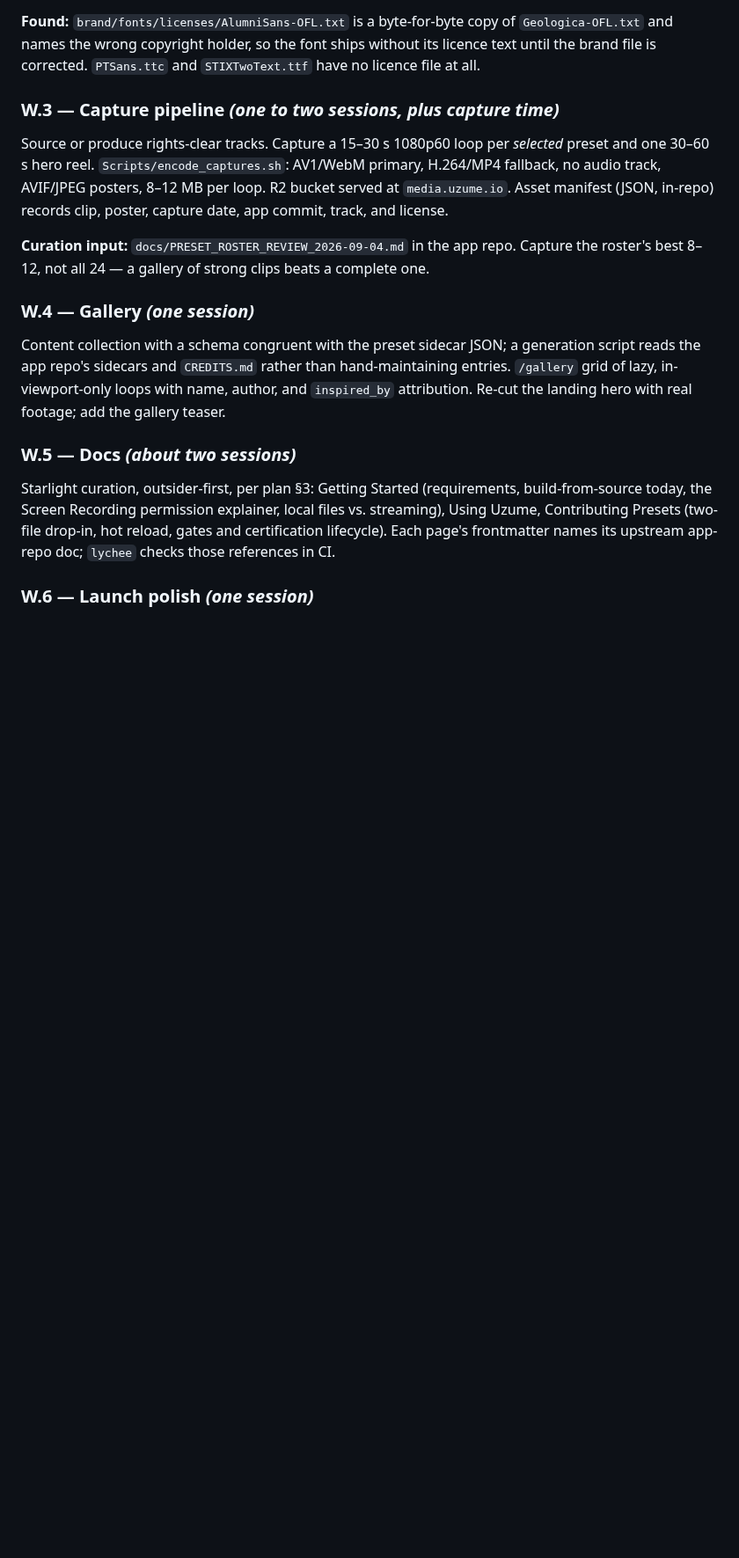
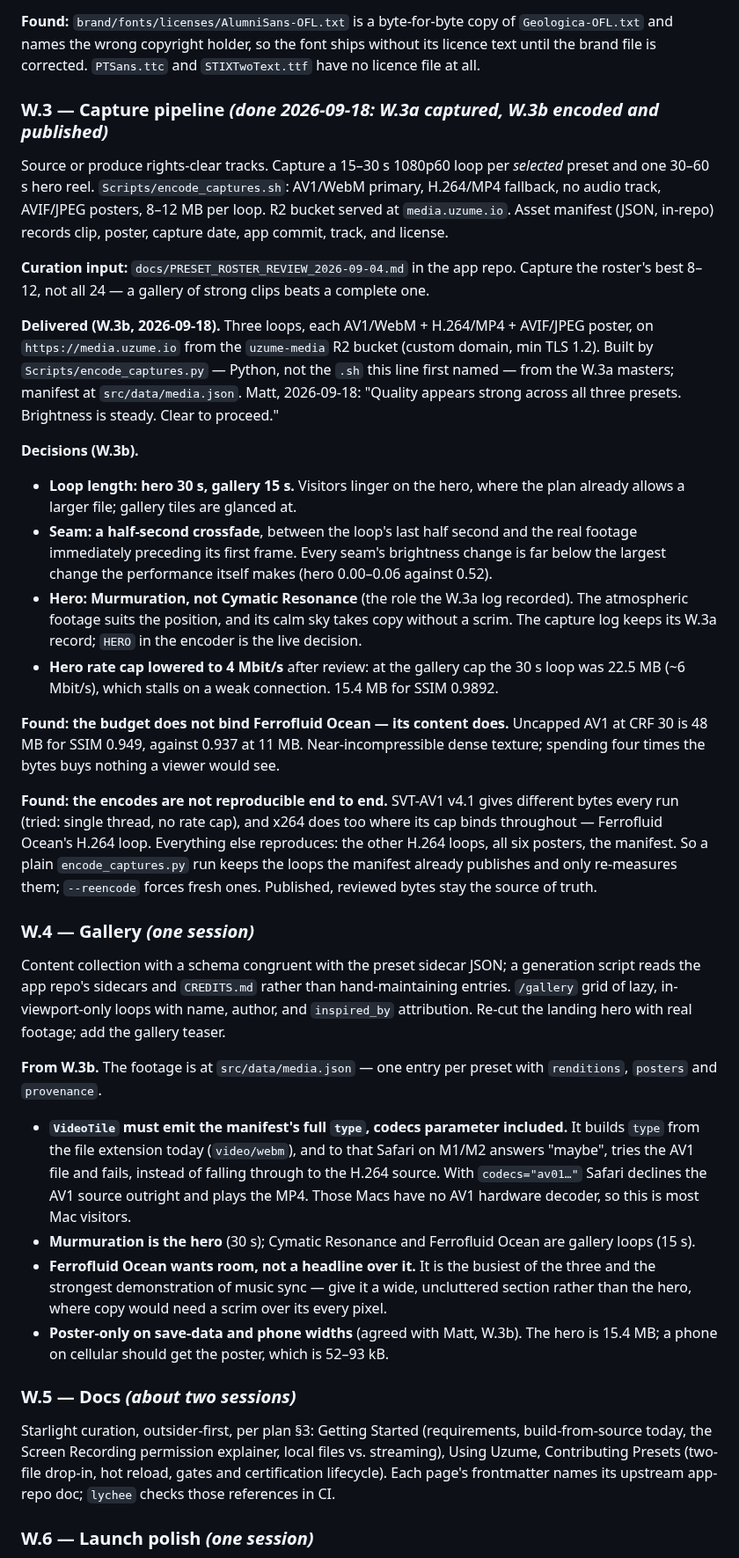
Before and after one commit to hoaxpoet/uzume-site, a Markdown page: docs/planning/WEBSITE_ROADMAP.md, the part around one of its changes. Shown at 88% size. Drawn GitHub-style; blank space fills up the shorter version.

Commit message:
[W.3b] docs: record W.3 as delivered, with its decisions and findings
Loop length, seam treatment, the hero moving to Murmuration, and the lowered
hero rate cap; the two findings (Ferrofluid Ocean's content, not the budget,
sets its quality ceiling; the encodes are not reproducible end to end); and
the W.4 handoff, which turns on VideoTile emitting the manifest's full type.
Corrects the "no R2 bucket" line, which the live uzume-media bucket has
outdated.

Co-Authored-By: Claude Opus 5 <noreply@anthropic.com>

```diff
--- a/docs/planning/WEBSITE_ROADMAP.md
+++ b/docs/planning/WEBSITE_ROADMAP.md
@@ -281,15 +284,62 @@ a DOM assertion that had passed. `Base.astro` now carries
 without its licence text until the brand file is corrected. `PTSans.ttc` and
 `STIXTwoText.ttf` have no licence file at all.
 
-### W.3 — Capture pipeline *(one to two sessions, plus capture time)*
+### W.3 — Capture pipeline *(done 2026-09-18: W.3a captured, W.3b encoded and published)*
 
 Source or produce rights-clear tracks. Capture a 15–30 s 1080p60 loop per *selected* preset and one 30–60 s hero reel. `Scripts/encode_captures.sh`: AV1/WebM primary, H.264/MP4 fallback, no audio track, AVIF/JPEG posters, 8–12 MB per loop. R2 bucket served at `media.uzume.io`. Asset manifest (JSON, in-repo) records clip, poster, capture date, app commit, track, and license.
 
 **Curation input:** `docs/PRESET_ROSTER_REVIEW_2026-09-04.md` in the app repo. Capture the roster's best 8–12, not all 24 — a gallery of strong clips beats a complete one.
 
+**Delivered (W.3b, 2026-09-18).** Three loops, each AV1/WebM + H.264/MP4 + AVIF/JPEG
+poster, on `https://media.uzume.io` from the `uzume-media` R2 bucket (custom domain,
+min TLS 1.2). Built by `Scripts/encode_captures.py` — Python, not the `.sh` this line
+first named — from the W.3a masters; manifest at `src/data/media.json`. Matt,
+2026-09-18: "Quality appears strong across all three presets. Brightness is steady.
+Clear to proceed."
+
+**Decisions (W.3b).**
+
+- **Loop length: hero 30 s, gallery 15 s.** Visitors linger on the hero, where the plan
+  already allows a larger file; gallery tiles are glanced at.
+- **Seam: a half-second crossfade**, between the loop's last half second and the real
+  footage immediately preceding its first frame. Every seam's brightness change is far
+  below the largest change the performance itself makes (hero 0.00–0.06 against 0.52).
+- **Hero: Murmuration, not Cymatic Resonance** (the role the W.3a log recorded). The
+  atmospheric footage suits the position, and its calm sky takes copy without a scrim.
+  The capture log keeps its W.3a record; `HERO` in the encoder is the live decision.
+- **Hero rate cap lowered to 4 Mbit/s** after review: at the gallery cap the 30 s loop
+  was 22.5 MB (~6 Mbit/s), which stalls on a weak connection. 15.4 MB for SSIM 0.9892.
+
+**Found: the budget does not bind Ferrofluid Ocean — its content does.** Uncapped AV1 at
+CRF 30 is 48 MB for SSIM 0.949, against 0.937 at 11 MB. Near-incompressible dense
+texture; spending four times the bytes buys nothing a viewer would see.
+
+**Found: the encodes are not reproducible end to end.** SVT-AV1 v4.1 gives different
+bytes every run (tried: single thread, no rate cap), and x264 does too where its cap
+binds throughout — Ferrofluid Ocean's H.264 loop. Everything else reproduces: the other
+H.264 loops, all six posters, the manifest. So a plain `encode_captures.py` run keeps
+the loops the manifest already publishes and only re-measures them; `--reencode` forces
+fresh ones. Published, reviewed bytes stay the source of truth.
+
 ### W.4 — Gallery *(one session)*
 
 Content collection with a schema congruent with the preset sidecar JSON; a generation script reads the app repo's sidecars and `CREDITS.md` rather than hand-maintaining entries. `/gallery` grid of lazy, in-viewport-only loops with name, author, and `inspired_by` attribution. Re-cut the landing hero with real footage; add the gallery teaser.
+
+**From W.3b.** The footage is at `src/data/media.json` — one entry per preset with
+`renditions`, `posters` and `provenance`.
+
+- **`VideoTile` must emit the manifest's full `type`, codecs parameter included.** It
+  builds `type` from the file extension today (`video/webm`), and to that Safari on
+  M1/M2 answers "maybe", tries the AV1 file and fails, instead of falling through to the
+  H.264 source. With `codecs="av01…"` Safari declines the AV1 source outright and plays
+  the MP4. Those Macs have no AV1 hardware decoder, so this is most Mac visitors.
+- **Murmuration is the hero** (30 s); Cymatic Resonance and Ferrofluid Ocean are gallery
+  loops (15 s).
+- **Ferrofluid Ocean wants room, not a headline over it.** It is the busiest of the
+  three and the strongest demonstration of music sync — give it a wide, uncluttered
+  section rather than the hero, where copy would need a scrim over its every pixel.
+- **Poster-only on save-data and phone widths** (agreed with Matt, W.3b). The hero is
+  15.4 MB; a phone on cellular should get the poster, which is 52–93 kB.
 
 ### W.5 — Docs *(about two sessions)*
 
```
Also changed, not shown: other parts of docs/planning/WEBSITE_ROADMAP.md (+4 -1 lines).
